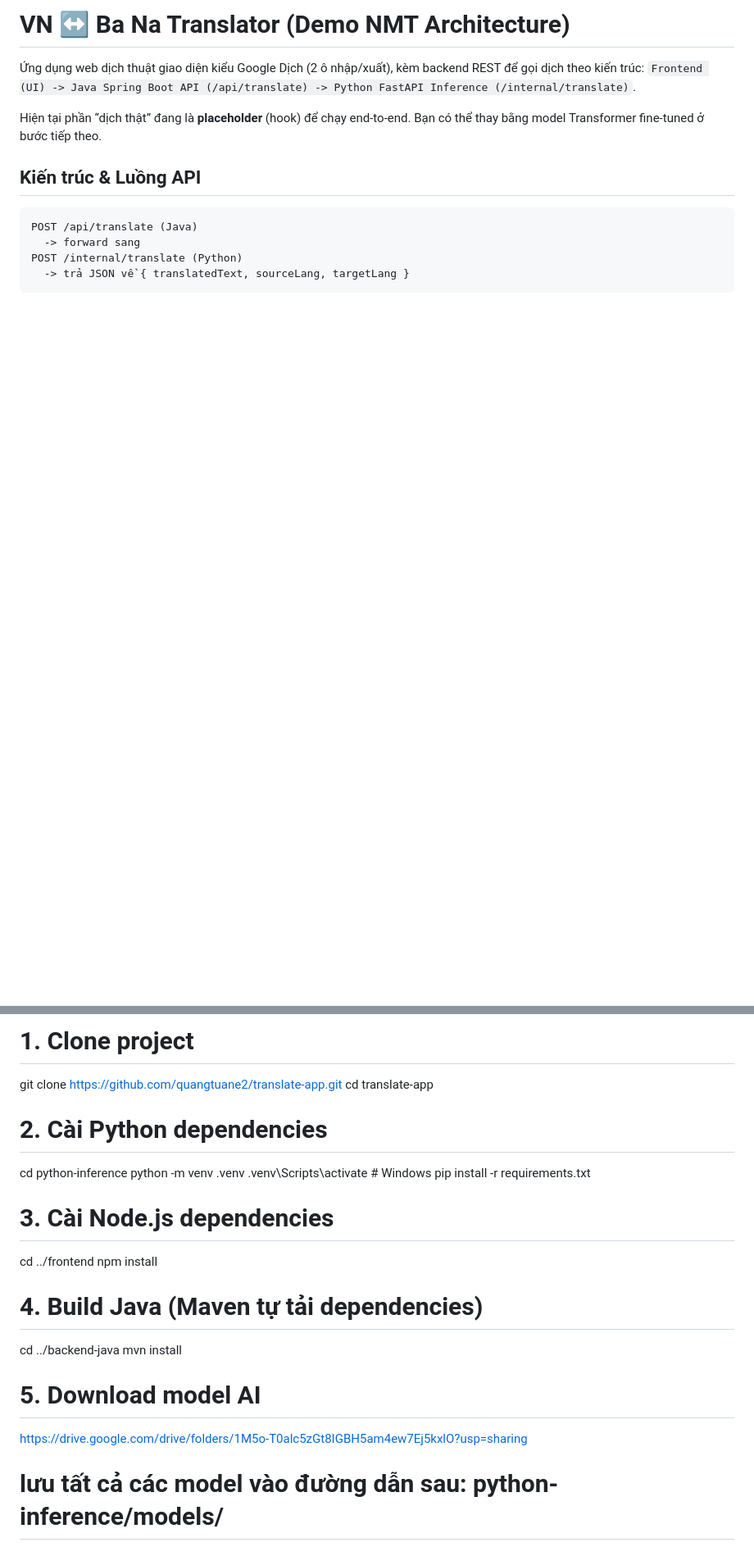
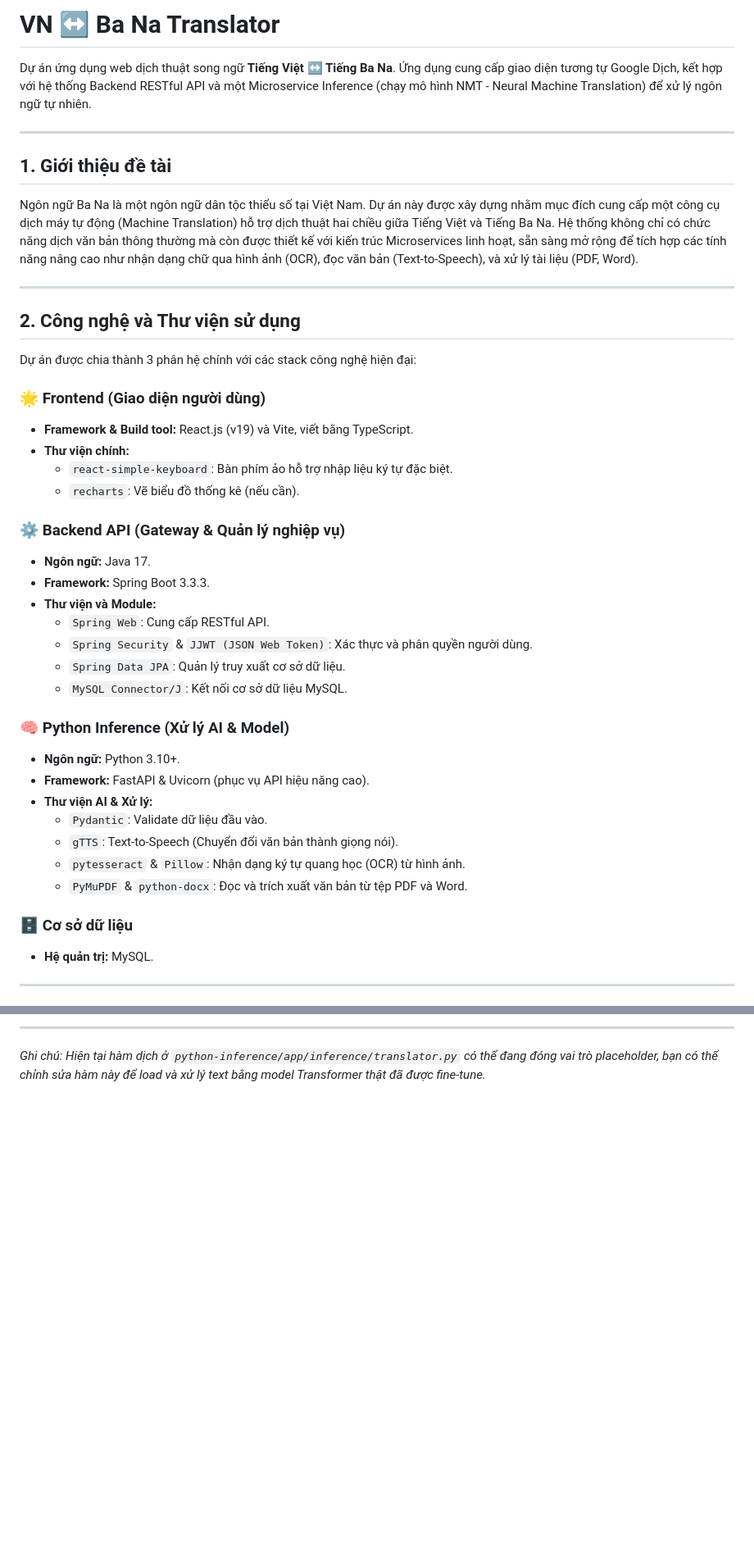
Before and after one commit to quangtuane2/translate-app, a Markdown page: README.md, 2 parts joined by grey strips. Shown at 82% size. Rendered like a GitHub page; blank space fills up the shorter version.

````diff
--- a/README.md
+++ b/README.md
@@ -1,14 +1,44 @@
-# VN ↔ Ba Na Translator (Demo NMT Architecture)
+# VN ↔ Ba Na Translator
 
-Ứng dụng web dịch thuật giao diện kiểu Google Dịch (2 ô nhập/xuất), kèm backend REST để gọi dịch theo kiến trúc:
-`Frontend (UI) -> Java Spring Boot API (/api/translate) -> Python FastAPI Inference (/internal/translate)`.
+Dự án ứng dụng web dịch thuật song ngữ **Tiếng Việt ↔ Tiếng Ba Na**. Ứng dụng cung cấp giao diện tương tự Google Dịch, kết hợp với hệ thống Backend RESTful API và một Microservice Inference (chạy mô hình NMT - Neural Machine Translation) để xử lý ngôn ngữ tự nhiên.
 
-Hiện tại phần “dịch thật” đang là **placeholder** (hook) để chạy end-to-end. Bạn có thể thay bằng model Transformer fine-tuned ở bước tiếp theo.
+---
 
-## Kiến trúc & Luồng API
+## 1. Giới thiệu đề tài
+Ngôn ngữ Ba Na là một ngôn ngữ dân tộc thiểu số tại Việt Nam. Dự án này được xây dựng nhằm mục đích cung cấp một công cụ dịch máy tự động (Machine Translation) hỗ trợ dịch thuật hai chiều giữa Tiếng Việt và Tiếng Ba Na. Hệ thống không chỉ có chức năng dịch văn bản thông thường mà còn được thiết kế với kiến trúc Microservices linh hoạt, sẵn sàng mở rộng để tích hợp các tính năng nâng cao như nhận dạng chữ qua hình ảnh (OCR), đọc văn bản (Text-to-Speech), và xử lý tài liệu (PDF, Word).
 
-```text
-POST /api/translate (Java)
-  -> forward sang
-POST /internal/translate (Python)
-  -> trả JSON về { translatedText, sourceLang, targetLang }
+---
+
+## 2. Công nghệ và Thư viện sử dụng
+
+Dự án được chia thành 3 phân hệ chính với các stack công nghệ hiện đại:
+
+### 🌟 Frontend (Giao diện người dùng)
+- **Framework & Build tool:** React.js (v19) và Vite, viết bằng TypeScript.
+- **Thư viện chính:**
+  - `react-simple-keyboard`: Bàn phím ảo hỗ trợ nhập liệu ký tự đặc biệt.
+  - `recharts`: Vẽ biểu đồ thống kê (nếu cần).
+
+### ⚙️ Backend API (Gateway & Quản lý nghiệp vụ)
+- **Ngôn ngữ:** Java 17.
+- **Framework:** Spring Boot 3.3.3.
+- **Thư viện và Module:**
+  - `Spring Web`: Cung cấp RESTful API.
+  - `Spring Security` & `JJWT (JSON Web Token)`: Xác thực và phân quyền người dùng.
+  - `Spring Data JPA`: Quản lý truy xuất cơ sở dữ liệu.
+  - `MySQL Connector/J`: Kết nối cơ sở dữ liệu MySQL.
+
+### 🧠 Python Inference (Xử lý AI & Model)
+- **Ngôn ngữ:** Python 3.10+.
+- **Framework:** FastAPI & Uvicorn (phục vụ API hiệu năng cao).
+- **Thư viện AI & Xử lý:**
+  - `Pydantic`: Validate dữ liệu đầu vào.
+  - `gTTS`: Text-to-Speech (Chuyển đổi văn bản thành giọng nói).
+  - `pytesseract` & `Pillow`: Nhận dạng ký tự quang học (OCR) từ hình ảnh.
+  - `PyMuPDF` & `python-docx`: Đọc và trích xuất văn bản từ tệp PDF và Word.
+
+### 🗄️ Cơ sở dữ liệu
+- **Hệ quản trị:** MySQL.
+
+---
+
@@ -105,21 +175,2 @@ Hướng dẫn clone về & cài thư viện
-# 1. Clone project
-git clone https://github.com/quangtuane2/translate-app.git
-cd translate-app
-
-# 2. Cài Python dependencies
-cd python-inference
-python -m venv .venv
-.venv\Scripts\activate       # Windows
-pip install -r requirements.txt
-
-# 3. Cài Node.js dependencies
-cd ../frontend
-npm install
-
-# 4. Build Java (Maven tự tải dependencies)
-cd ../backend-java
-mvn install
-
-# 5. Download model AI
-https://drive.google.com/drive/folders/1M5o-T0alc5zGt8IGBH5am4ew7Ej5kxlO?usp=sharing
-# lưu tất cả các model vào đường dẫn sau: python-inference/models/
+---
+*Ghi chú: Hiện tại hàm dịch ở `python-inference/app/inference/translator.py` có thể đang đóng vai trò placeholder, bạn có thể chỉnh sửa hàm này để load và xử lý text bằng model Transformer thật đã được fine-tune.*
````
Also changed, not shown: other parts of README.md (+92 -52 lines).
